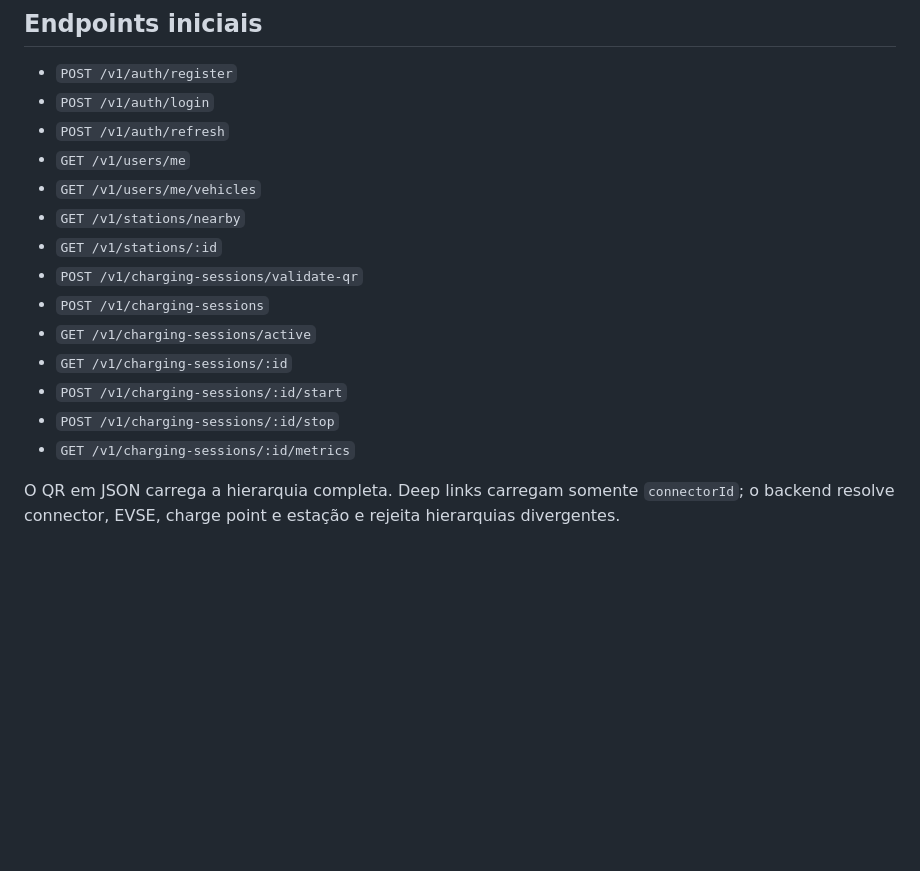
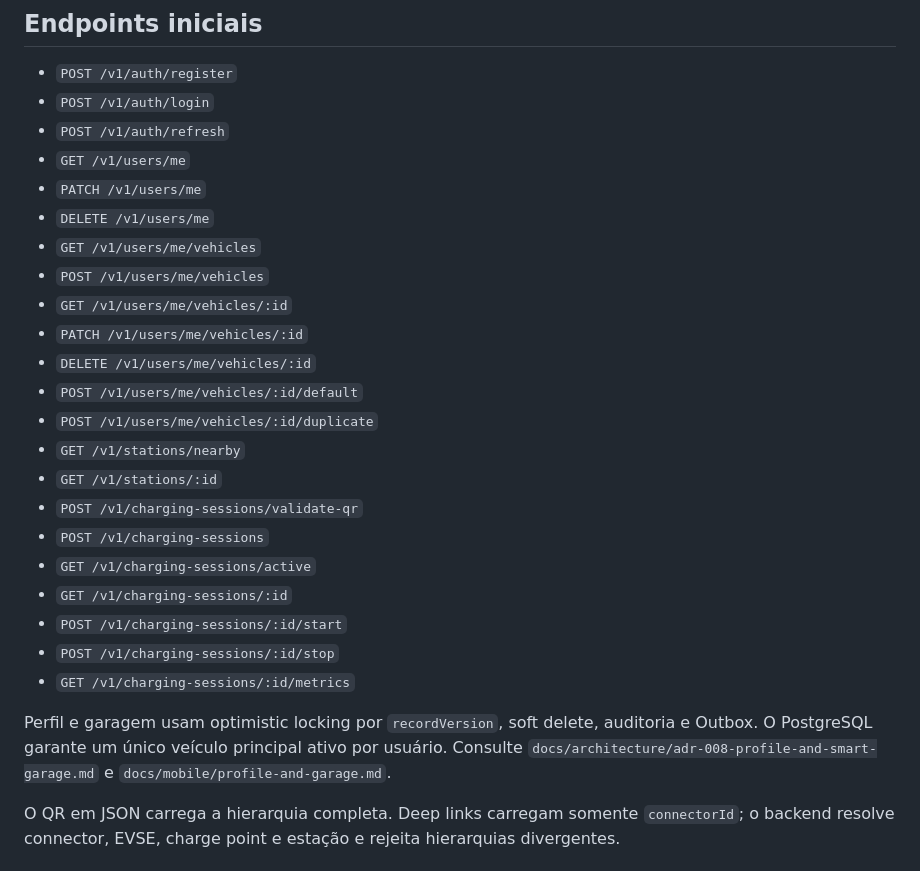
Before and after one commit to RenatoBoranga1/ev-charge-platform, a Markdown page: README.md, the part around the change. Rendered like a GitHub page; blank space fills up the shorter version.

Commit message:
docs(profile): document profile and garage module

```diff
--- a/README.md
+++ b/README.md
@@ -64,7 +64,15 @@ O seed de demonstração só é executado quando `SEED_DEMO_DATA=true`. No Compo
 - `POST /v1/auth/login`
 - `POST /v1/auth/refresh`
 - `GET /v1/users/me`
+- `PATCH /v1/users/me`
+- `DELETE /v1/users/me`
 - `GET /v1/users/me/vehicles`
+- `POST /v1/users/me/vehicles`
+- `GET /v1/users/me/vehicles/:id`
+- `PATCH /v1/users/me/vehicles/:id`
+- `DELETE /v1/users/me/vehicles/:id`
+- `POST /v1/users/me/vehicles/:id/default`
+- `POST /v1/users/me/vehicles/:id/duplicate`
 - `GET /v1/stations/nearby`
 - `GET /v1/stations/:id`
 - `POST /v1/charging-sessions/validate-qr`
@@ -74,6 +82,11 @@ O seed de demonstração só é executado quando `SEED_DEMO_DATA=true`. No Compo
 - `POST /v1/charging-sessions/:id/start`
 - `POST /v1/charging-sessions/:id/stop`
 - `GET /v1/charging-sessions/:id/metrics`
+
+Perfil e garagem usam optimistic locking por `recordVersion`, soft delete,
+auditoria e Outbox. O PostgreSQL garante um único veículo principal ativo por
+usuário. Consulte `docs/architecture/adr-008-profile-and-smart-garage.md` e
+`docs/mobile/profile-and-garage.md`.
 
 O QR em JSON carrega a hierarquia completa. Deep links carregam somente `connectorId`; o backend resolve connector, EVSE, charge point e estação e rejeita hierarquias divergentes.
 
```
Also changed, not shown: docs/architecture/adr-008-profile-and-smart-garage.md (added, +98 -0 lines), docs/mobile/profile-and-garage.md (added, +157 -0 lines).
